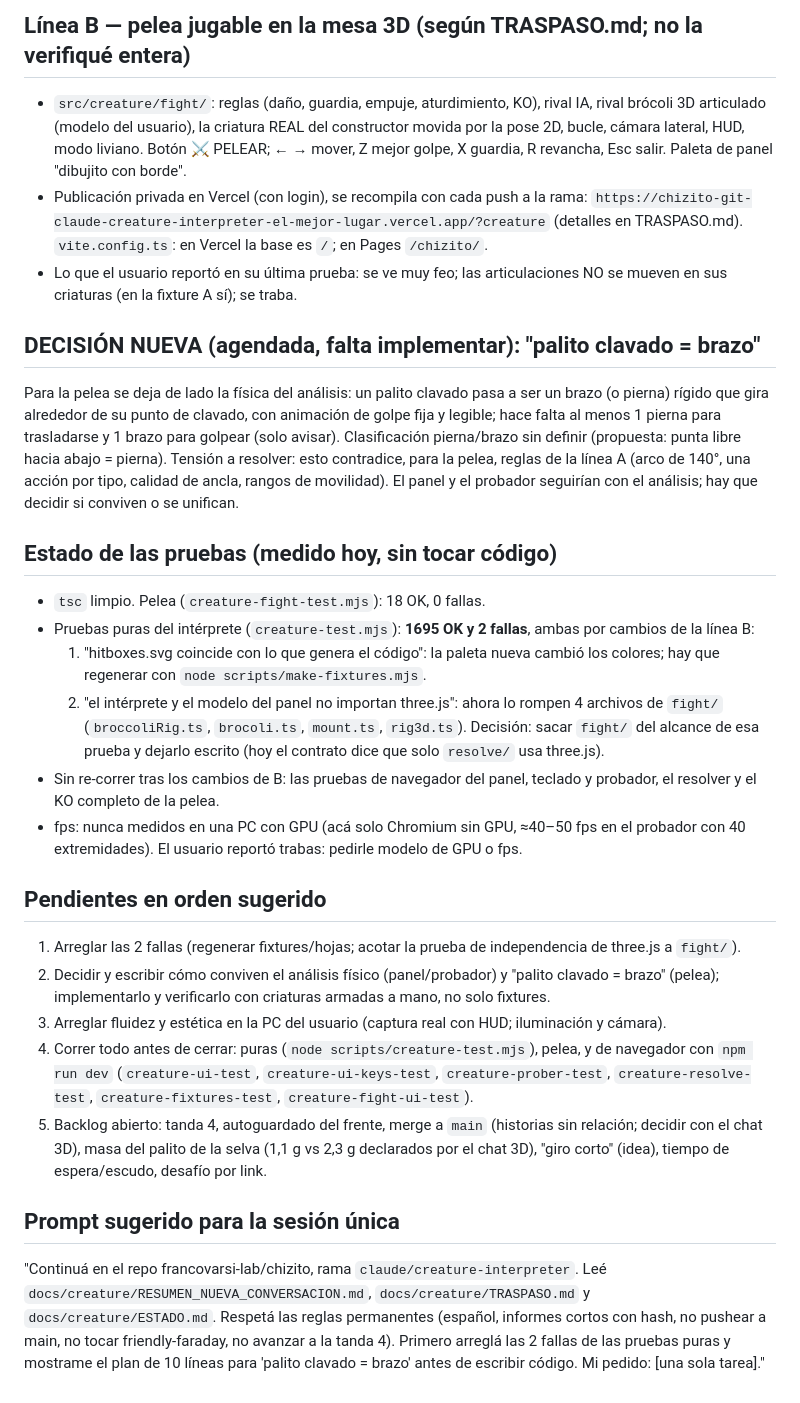
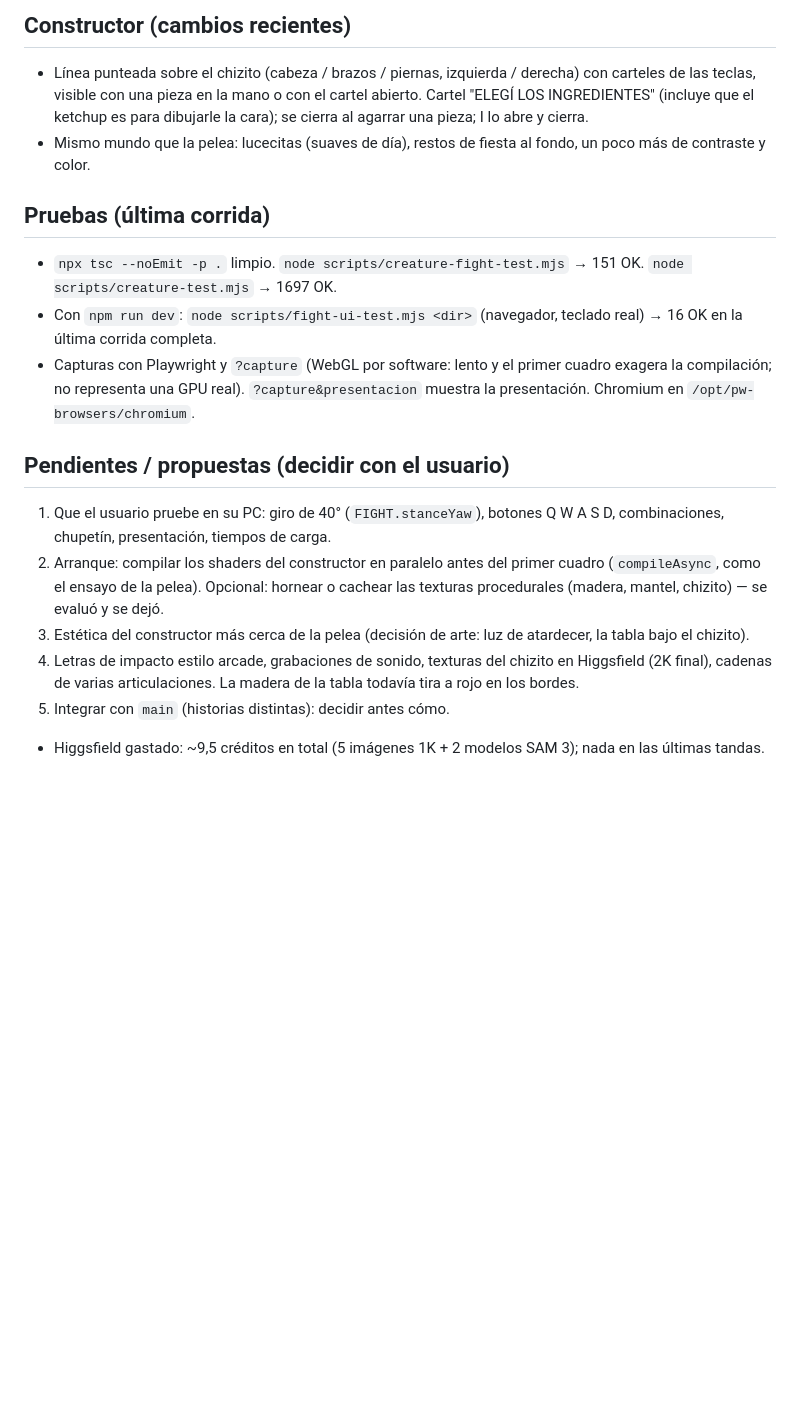
Before and after one commit to francovarsi-lab/chizito, a Markdown page: docs/creature/RESUMEN_NUEVA_CONVERSACION.md, the part around one of its changes. GitHub-like rendering; blank space fills up the shorter version.

```diff
--- a/docs/creature/RESUMEN_NUEVA_CONVERSACION.md
+++ b/docs/creature/RESUMEN_NUEVA_CONVERSACION.md
@@ -19,26 +59,23 @@ Juego de lucha lateral 1v1 arcade: la criatura se arma clavando snacks (chizito,
 
-## Línea B — pelea jugable en la mesa 3D (según TRASPASO.md; no la verifiqué entera)
-- `src/creature/fight/`: reglas (daño, guardia, empuje, aturdimiento, KO), rival IA, rival brócoli 3D articulado (modelo del usuario), la criatura REAL del constructor movida por la pose 2D, bucle, cámara lateral, HUD, modo liviano. Botón ⚔ PELEAR; ← → mover, Z mejor golpe, X guardia, R revancha, Esc salir. Paleta de panel "dibujito con borde".
-- Publicación privada en Vercel (con login), se recompila con cada push a la rama: `https://chizito-git-claude-creature-interpreter-el-mejor-lugar.vercel.app/?creature` (detalles en TRASPASO.md). `vite.config.ts`: en Vercel la base es `/`; en Pages `/chizito/`.
-- Lo que el usuario reportó en su última prueba: se ve muy feo; las articulaciones NO se mueven en sus criaturas (en la fixture A sí); se traba.
+## Constructor (cambios recientes)
+- Línea punteada sobre el chizito (cabeza / brazos / piernas, izquierda / derecha) con carteles de las teclas, visible con una
+  pieza en la mano o con el cartel abierto. Cartel "ELEGÍ LOS INGREDIENTES" (incluye que el ketchup es para dibujarle la
+  cara); se cierra al agarrar una pieza; I lo abre y cierra.
+- Mismo mundo que la pelea: lucecitas (suaves de día), restos de fiesta al fondo, un poco más de contraste y color.
 
-## DECISIÓN NUEVA (agendada, falta implementar): "palito clavado = brazo"
-Para la pelea se deja de lado la física del análisis: un palito clavado pasa a ser un brazo (o pierna) rígido que gira alrededor de su punto de clavado, con animación de golpe fija y legible; hace falta al menos 1 pierna para trasladarse y 1 brazo para golpear (solo avisar). Clasificación pierna/brazo sin definir (propuesta: punta libre hacia abajo = pierna). Tensión a resolver: esto contradice, para la pelea, reglas de la línea A (arco de 140°, una acción por tipo, calidad de ancla, rangos de movilidad). El panel y el probador seguirían con el análisis; hay que decidir si conviven o se unifican.
+## Pruebas (última corrida)
+- `npx tsc --noEmit -p .` limpio. `node scripts/creature-fight-test.mjs` → 151 OK. `node scripts/creature-test.mjs` → 1697 OK.
+- Con `npm run dev`: `node scripts/fight-ui-test.mjs <dir>` (navegador, teclado real) → 16 OK en la última corrida completa.
+- Capturas con Playwright y `?capture` (WebGL por software: lento y el primer cuadro exagera la compilación; no representa una
+  GPU real). `?capture&presentacion` muestra la presentación. Chromium en `/opt/pw-browsers/chromium`.
 
-## Estado de las pruebas (medido hoy, sin tocar código)
-- `tsc` limpio. Pelea (`creature-fight-test.mjs`): 18 OK, 0 fallas.
-- Pruebas puras del intérprete (`creature-test.mjs`): **1695 OK y 2 fallas**, ambas por cambios de la línea B:
-  1. "hitboxes.svg coincide con lo que genera el código": la paleta nueva cambió los colores; hay que regenerar con `node scripts/make-fixtures.mjs`.
-  2. "el intérprete y el modelo del panel no importan three.js": ahora lo rompen 4 archivos de `fight/` (`broccoliRig.ts`, `brocoli.ts`, `mount.ts`, `rig3d.ts`). Decisión: sacar `fight/` del alcance de esa prueba y dejarlo escrito (hoy el contrato dice que solo `resolve/` usa three.js).
-- Sin re-correr tras los cambios de B: las pruebas de navegador del panel, teclado y probador, el resolver y el KO completo de la pelea.
-- fps: nunca medidos en una PC con GPU (acá solo Chromium sin GPU, ≈40–50 fps en el probador con 40 extremidades). El usuario reportó trabas: pedirle modelo de GPU o fps.
-
-## Pendientes en orden sugerido
-1. Arreglar las 2 fallas (regenerar fixtures/hojas; acotar la prueba de independencia de three.js a `fight/`).
-2. Decidir y escribir cómo conviven el análisis físico (panel/probador) y "palito clavado = brazo" (pelea); implementarlo y verificarlo con criaturas armadas a mano, no solo fixtures.
-3. Arreglar fluidez y estética en la PC del usuario (captura real con HUD; iluminación y cámara).
-4. Correr todo antes de cerrar: puras (`node scripts/creature-test.mjs`), pelea, y de navegador con `npm run dev` (`creature-ui-test`, `creature-ui-keys-test`, `creature-prober-test`, `creature-resolve-test`, `creature-fixtures-test`, `creature-fight-ui-test`).
-5. Backlog abierto: tanda 4, autoguardado del frente, merge a `main` (historias sin relación; decidir con el chat 3D), masa del palito de la selva (1,1 g vs 2,3 g declarados por el chat 3D), "giro corto" (idea), tiempo de espera/escudo, desafío por link.
-
-## Prompt sugerido para la sesión única
-"Continuá en el repo francovarsi-lab/chizito, rama `claude/creature-interpreter`. Leé `docs/creature/RESUMEN_NUEVA_CONVERSACION.md`, `docs/creature/TRASPASO.md` y `docs/creature/ESTADO.md`. Respetá las reglas permanentes (español, informes cortos con hash, no pushear a main, no tocar friendly-faraday, no avanzar a la tanda 4). Primero arreglá las 2 fallas de las pruebas puras y mostrame el plan de 10 líneas para 'palito clavado = brazo' antes de escribir código. Mi pedido: [una sola tarea]."
+## Pendientes / propuestas (decidir con el usuario)
+1. Que el usuario pruebe en su PC: giro de 40° (`FIGHT.stanceYaw`), botones Q W A S D, combinaciones, chupetín, presentación,
+   tiempos de carga.
+2. Arranque: compilar los shaders del constructor en paralelo antes del primer cuadro (`compileAsync`, como el ensayo de la
+   pelea). Opcional: hornear o cachear las texturas procedurales (madera, mantel, chizito) — se evaluó y se dejó.
+3. Estética del constructor más cerca de la pelea (decisión de arte: luz de atardecer, la tabla bajo el chizito).
+4. Letras de impacto estilo arcade, grabaciones de sonido, texturas del chizito en Higgsfield (2K final), cadenas de varias
+   articulaciones. La madera de la tabla todavía tira a rojo en los bordes.
+5. Integrar con `main` (historias distintas): decidir antes cómo.
+- Higgsfield gastado: ~9,5 créditos en total (5 imágenes 1K + 2 modelos SAM 3); nada en las últimas tandas.
```
Also changed, not shown: other parts of docs/creature/RESUMEN_NUEVA_CONVERSACION.md (+53 -13 lines).
